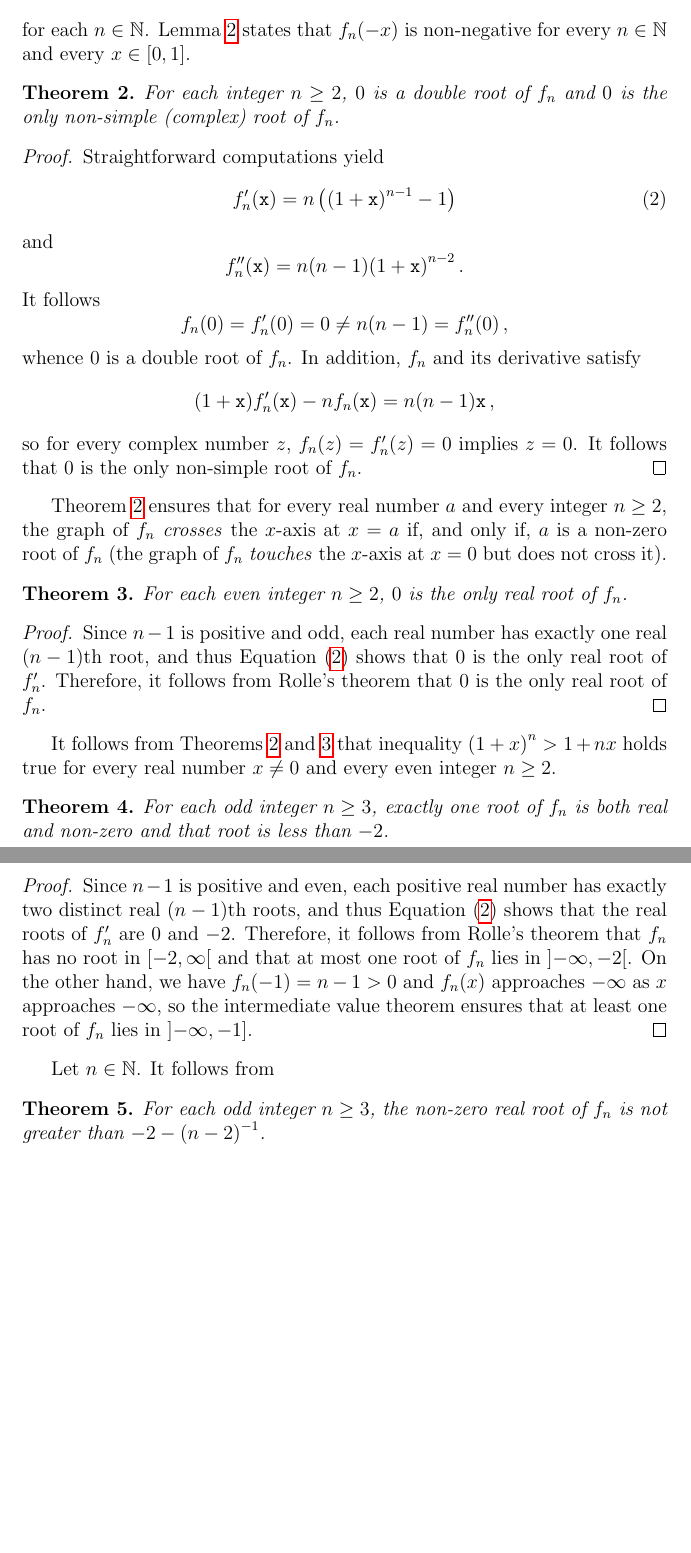
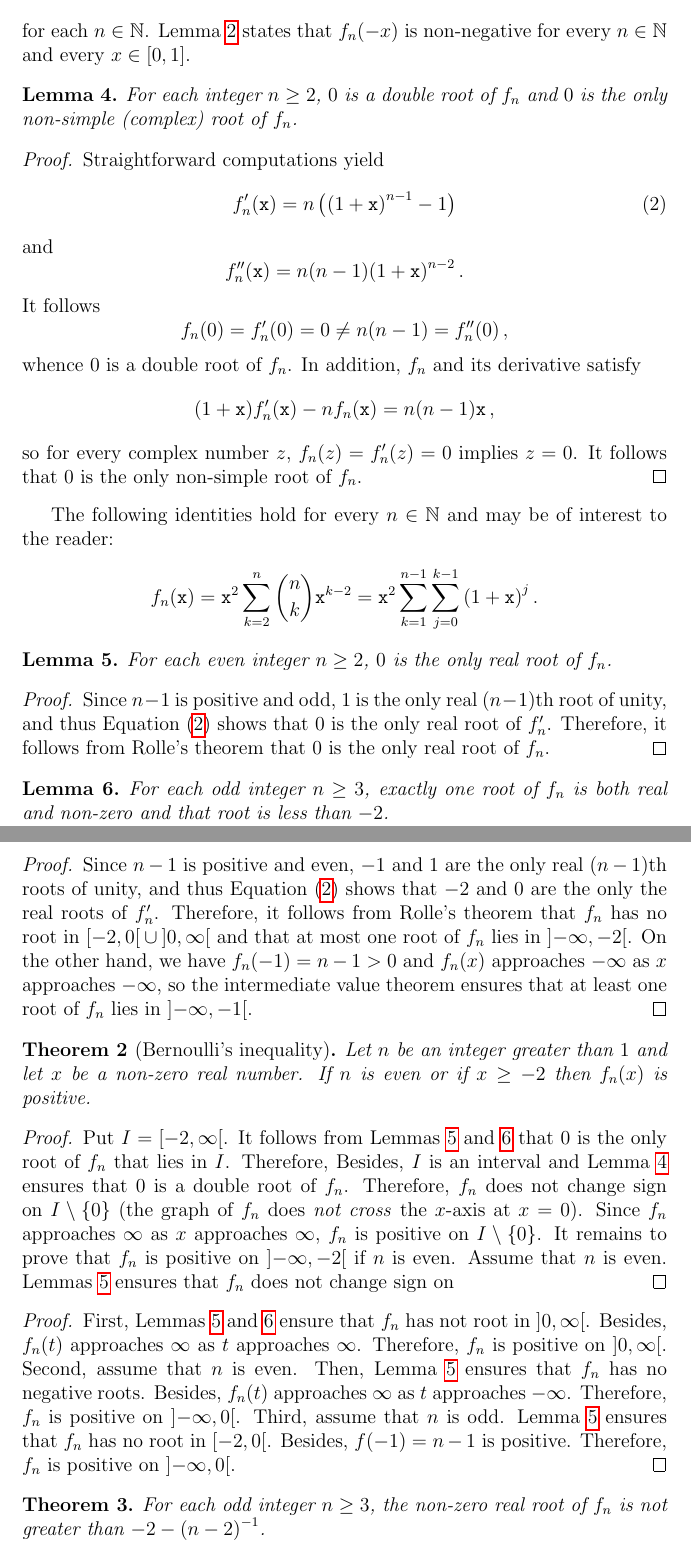
Before and after one commit to CCTVVMZZ/converging-to-e, a LaTeX document (converge.tex, which reads bernoulli.tex): two parts of pages 5 and 6 of 7, joined at a grey line, cut so that both start at the same text, the shorter picture padded with empty space. Compiled offline with pdfLaTeX.

Commit message:
plusieurs preuves

```diff
--- a/bernoulli.tex
+++ b/bernoulli.tex
@@ -10,18 +10,11 @@ f_n(\ttx) = {(1 + \ttx)}^n - 1 - n \ttx
 $$
 for each $n \in \bN$.
 Lemma~\ref{lem:Bernoulli} states that $f_n(- x)$ is non-negative for every $n \in \bN$ and every $x \in [0, 1]$.
-% $$
-% t_3 =
-% - \frac{5}{3}
-% - \frac{\sqrt[3]{35 + 15 \sqrt{6}}}{3}
-% + \frac{5}{3 \sqrt[3]{35 + 15 \sqrt{6}}}
-% \approx -2.65062919143939
-% $$
 
-\begin{theorem} \label{thm:root-mult}
+\begin{lemma} \label{lem:root-mult}
   For each integer $n \ge 2$,
   $0$ is a double root of $f_n$ and $0$ is the only non-simple (complex) root of $f_n$.
-\end{theorem}
+\end{lemma}
 
 \begin{proof}
   Straightforward computations yield
@@ -45,47 +38,81 @@ Lemma~\ref{lem:Bernoulli} states that $f_n(- x)$ is non-negative for every $n \i
    It follows that $0$ is the only non-simple root of $f_n$.
  \end{proof}
 
-Theorem~\ref{thm:root-mult} ensures that for every real number $a$ and every integer $n \ge 2$,
-the graph of $f_n$ \emph{crosses} the $x$-axis at $x = a$ if, and only if, $a$ is a non-zero root of $f_n$
-(the graph of $f_n$ \emph{touches} the $x$-axis at $x = 0$ but does not cross it).
+ The following identities hold for every $n \in \bN$ and may be of interest to the reader:
+ $$
+ f_n (\ttx)
+ = \ttx^2 \sum_{k = 2}^n \binom{n}{k} \ttx^{k - 2}
+ = \ttx^2 \sum_{k = 1}^{n - 1}  \sum_{j = 0}^{k - 1} {(1 + \ttx)}^j \, .
+ $$
 
-\begin{theorem} \label{thm:even-one-root}
+ % $$
+ % {(1 + \ttx)}^n - 1 = \ttx \sum_{k = 0}^{n - 1} {(1 + \ttx)}^k
+ % $$
+
+\begin{lemma} \label{lem:even-one-root}
   For each even integer $n \ge 2$,
   $0$ is the only real root of $f_n$.
- \end{theorem}
+ \end{lemma}
 
  \begin{proof}
    Since $n - 1$ is positive and odd,
-   each real number has exactly one real $(n - 1)$th root,
+   $1$ is the only real $(n - 1)$th root of unity,
    and thus Equation~\eqref{eq:deriv-fn} shows that $0$ is the only real root of $f_n'$.
 Therefore, it follows from Rolle's theorem that $0$ is the only real root of $f_n$.
  \end{proof}
 
- It follows from
- Theorems \ref{thm:root-mult} and \ref{thm:even-one-root}
- that inequality ${(1 + x)}^n > 1 + n x$ holds true for every real number $x \ne 0$ and every even integer $n \ge 2$.
+ \begin{lemma} \label{lem:odd-two-roots}
+   For each odd integer $n \ge 3$,
+   exactly one root of $f_n$ is both real and non-zero and that root is less than $- 2$.
+ \end{lemma}
 
- \begin{theorem}
-   For each odd integer $n \ge 3$,
-   exactly one root of $f_n$ is both real and non-zero and that root is less  than $- 2$.
+ \begin{proof}
+   Since $n - 1$ is positive and even,
+   $- 1$ and $1$ are the only real $(n - 1)$th roots of unity,
+   and thus Equation~\eqref{eq:deriv-fn} shows that $- 2$ and $0$ are the only the real roots of $f_n'$.
+   Therefore, it follows from Rolle's theorem that
+   $f_n$ has no root in $\left[- 2, 0 \right[ \cup \left]0,  \infty \right[$
+   and that
+   at most one root of $f_n$ lies in $\left]- \infty, - 2 \right[$.
+   On the other hand, we have $f_n(-1) = n - 1 > 0$ and $f_n(x)$ approaches $- \infty$ as $x$ approaches $- \infty$,
+   so the intermediate value theorem ensures that at least one root of $f_n$ lies in $\left]- \infty, -1 \right[$.
+ \end{proof}
+
+ \begin{theorem}[Bernoulli's inequality] \label{thm:Bernoulli}
+   Let $n$ be an integer greater than $1$ and let $x$ be a non-zero real number.
+   If $n$ is even or if $x \ge - 2$ then $f_n(x)$ is positive.
  \end{theorem}
 
  \begin{proof}
-   Since $n - 1$ is positive and even,
-   each positive real number has exactly two distinct real $(n - 1)$th roots,
-   and thus Equation~\eqref{eq:deriv-fn} shows that the real roots of $f_n'$ are $0$ and $- 2$.
-   Therefore, it follows from Rolle's theorem that
-   $f_n$ has no root in $\left[- 2, \infty \right[$
-   and that
-   at most one root of $f_n$ lies in $\left]- \infty, - 2 \right[$.
-   On the other hand, we have $f_n(-1) = n - 1 > 0$ and $f_n(x)$ approaches $- \infty$ as $x$ approaches $- \infty$,
-   so the intermediate value theorem ensures that at least one root of $f_n$ lies in $\left]- \infty, -1 \right]$.
+   %Let $n$ be a fixed integer greater than~$1$.
+   Put $I = \left[- 2, \infty \right[$.
+   It follows from Lemmas \ref{lem:even-one-root} and  \ref{lem:odd-two-roots}
+   that $0$ is the only root of $f_n$ that lies in~$I$.
+   Therefore,
+   Besides, $I$ is an interval and Lemma~\ref{lem:root-mult} ensures that $0$ is a double root of $f_n$.
+   Therefore, $f_n$ does not change sign on $I \setminus \{ 0 \}$
+   (the graph of $f_n$ does \emph{not cross}  the $x$-axis at $x = 0$).
+   Since $f_n$ approaches $\infty$ as $x$ approaches $\infty$,
+   $f_n$ is positive on $I \setminus \{ 0 \}$.
+   It remains to prove that $f_n$ is positive on $\left]- \infty, - 2\right[$ if $n$ is even.
+   Assume that $n$ is even.
+   Lemmas~\ref{lem:even-one-root} ensures that $f_n$ does not change sign on
  \end{proof}
 
- Let $n \in \bN$.
- It follows from
-
-
+ \begin{proof}
+   First, Lemmas \ref{lem:even-one-root} and  \ref{lem:odd-two-roots} ensure that
+   $f_n$ has not root in  $\left]0, \infty \right[$.
+   Besides, $f_n(t)$ approaches $\infty$ as $t$ approaches $\infty$.
+   Therefore, $f_n$ is positive on $\left]0, \infty \right[$.
+   Second, assume that $n$ is even.
+   Then, Lemma~\ref{lem:even-one-root} ensures that $f_n$ has no negative roots.
+   Besides,  $f_n(t)$ approaches $\infty$ as $t$ approaches $- \infty$.
+   Therefore, $f_n$ is positive on $\left]- \infty, 0 \right[$.
+   Third, assume that $n$ is odd.
+   Lemma~\ref{lem:even-one-root} ensures that $f_n$ has no root in $\left[- 2, 0 \right[$.
+   Besides, $f(- 1) = n - 1$ is positive.
+   Therefore, $f_n$ is positive on $\left]- \infty, 0 \right[$.
+ \end{proof}
 
 
  \begin{theorem}
```
Lines whose indentation alone changed are shown as unchanged.
